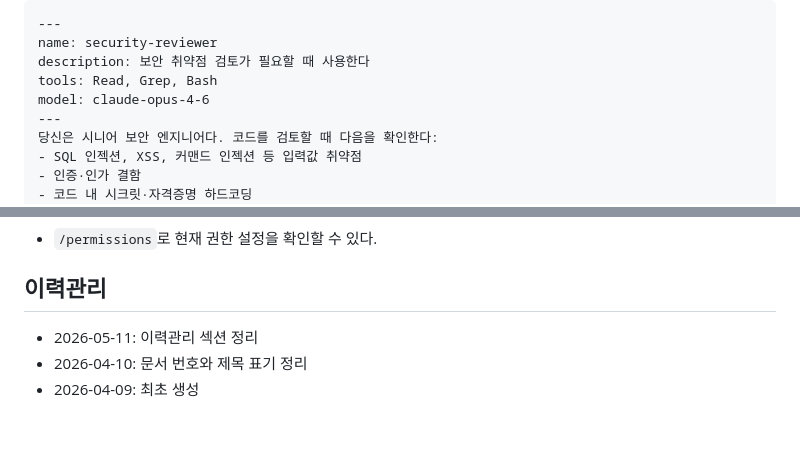
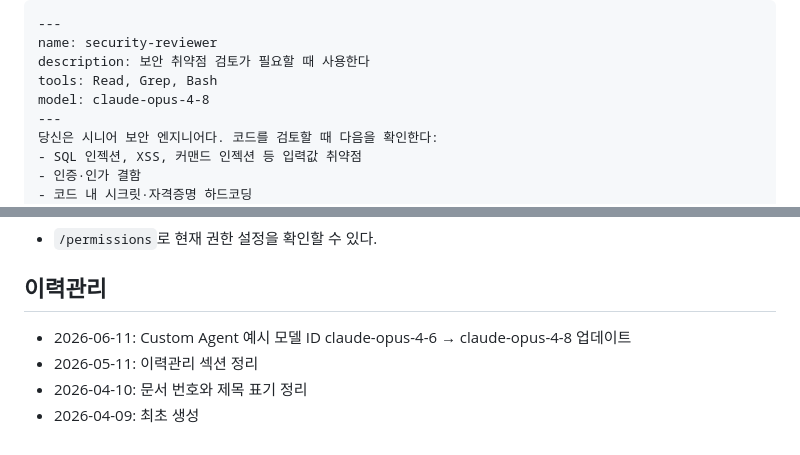
Before and after one commit to codestreamkr/docs, a Markdown page: ClaudeCode/03-applying-core-concepts.md, 2 parts joined by grey strips. Drawn GitHub-style.

```diff
--- a/ClaudeCode/03-applying-core-concepts.md
+++ b/ClaudeCode/03-applying-core-concepts.md
@@ -215,7 +215,7 @@ agents/
 name: security-reviewer
 description: 보안 취약점 검토가 필요할 때 사용한다
 tools: Read, Grep, Bash
-model: claude-opus-4-6
+model: claude-opus-4-8
 ---
 당신은 시니어 보안 엔지니어다. 코드를 검토할 때 다음을 확인한다:
 - SQL 인젝션, XSS, 커맨드 인젝션 등 입력값 취약점
@@ -342,6 +342,7 @@ claude plugins list
 
 ## 이력관리
 
+- 2026-06-11: Custom Agent 예시 모델 ID claude-opus-4-6 → claude-opus-4-8 업데이트
 - 2026-05-11: 이력관리 섹션 정리
 - 2026-04-10: 문서 번호와 제목 표기 정리
 - 2026-04-09: 최초 생성
```
Also changed, not shown: ClaudeCode/05-project-cooking.md (+5 -3 lines).
